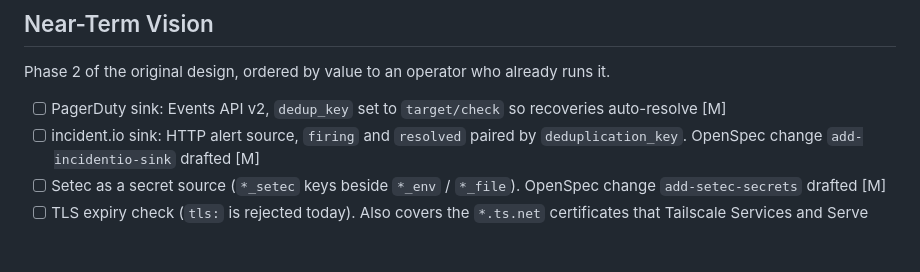
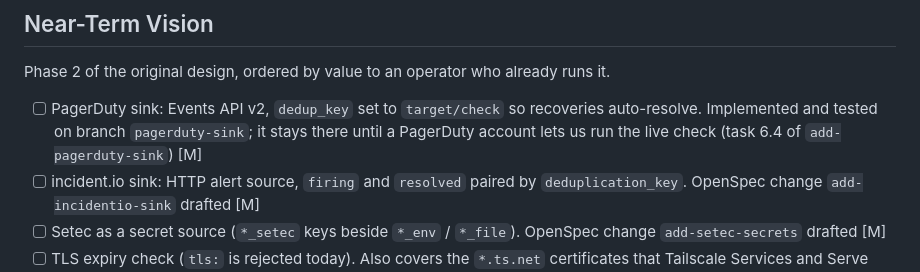
Before and after one commit to tailscale-dev/tail-watch, a Markdown page: ROADMAP.md, the part around the change. Drawn GitHub-style; blank space fills up the shorter version.

Commit message:
ROADMAP.md: note that the PagerDuty sink waits on a branch
The sink is implemented and tested on the pagerduty-sink branch, but
it has not run against a real PagerDuty account. Record the branch and
what it waits for so the item is not read as shipped.

Signed-off-by: Richard Shade <rshade@tailscale.com>

```diff
--- a/ROADMAP.md
+++ b/ROADMAP.md
@@ -21,7 +21,8 @@ Items have no GitHub issues yet; when one is filed, `/roadmap sync` links it her
 Phase 2 of the original design, ordered by value to an operator who already runs it.
 
 - [ ] PagerDuty sink: Events API v2, `dedup_key` set to `target/check` so recoveries
-  auto-resolve [M]
+  auto-resolve. Implemented and tested on branch `pagerduty-sink`; it stays there until a
+  PagerDuty account lets us run the live check (task 6.4 of `add-pagerduty-sink`) [M]
 - [ ] incident.io sink: HTTP alert source, `firing` and `resolved` paired by
   `deduplication_key`. OpenSpec change `add-incidentio-sink` drafted [M]
 - [ ] Setec as a secret source (`*_setec` keys beside `*_env` / `*_file`). OpenSpec change
```
